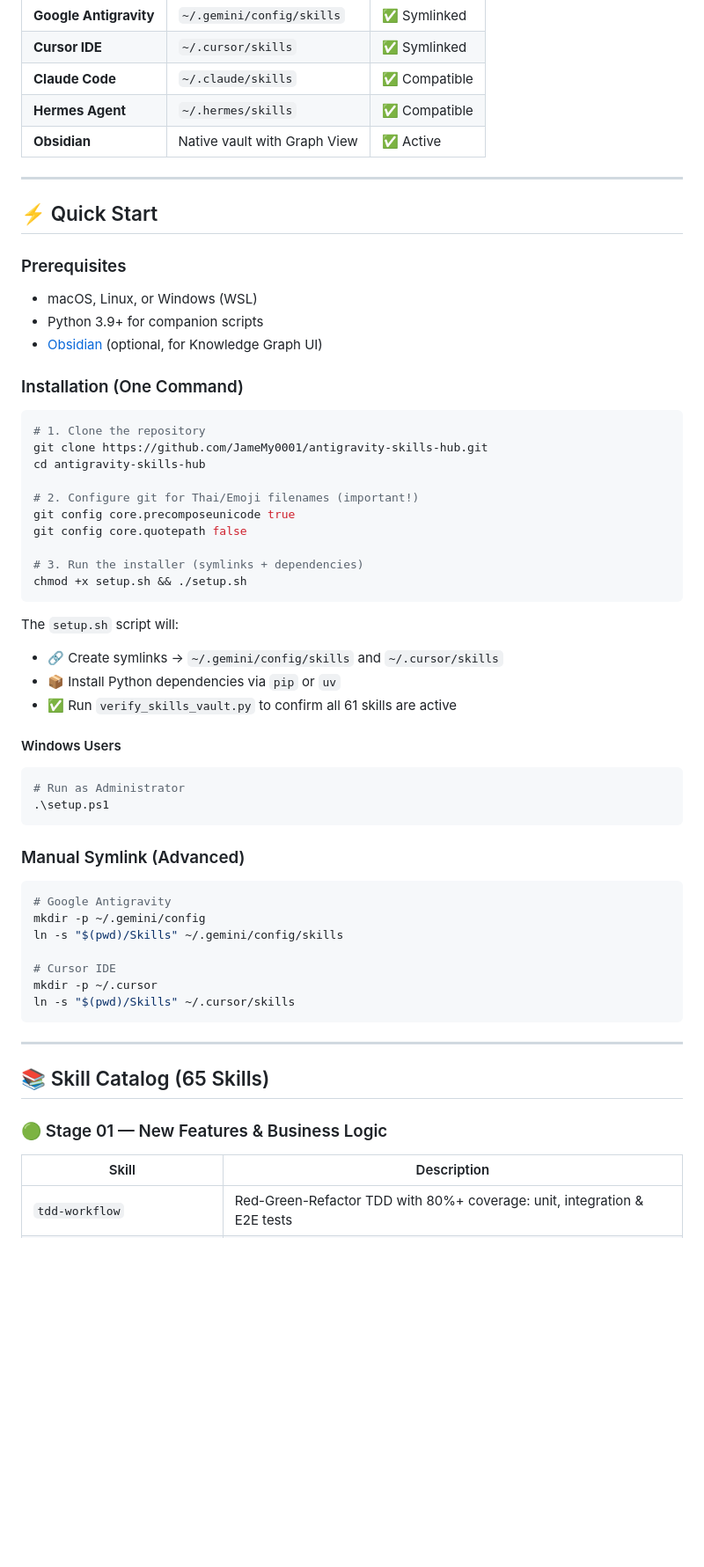
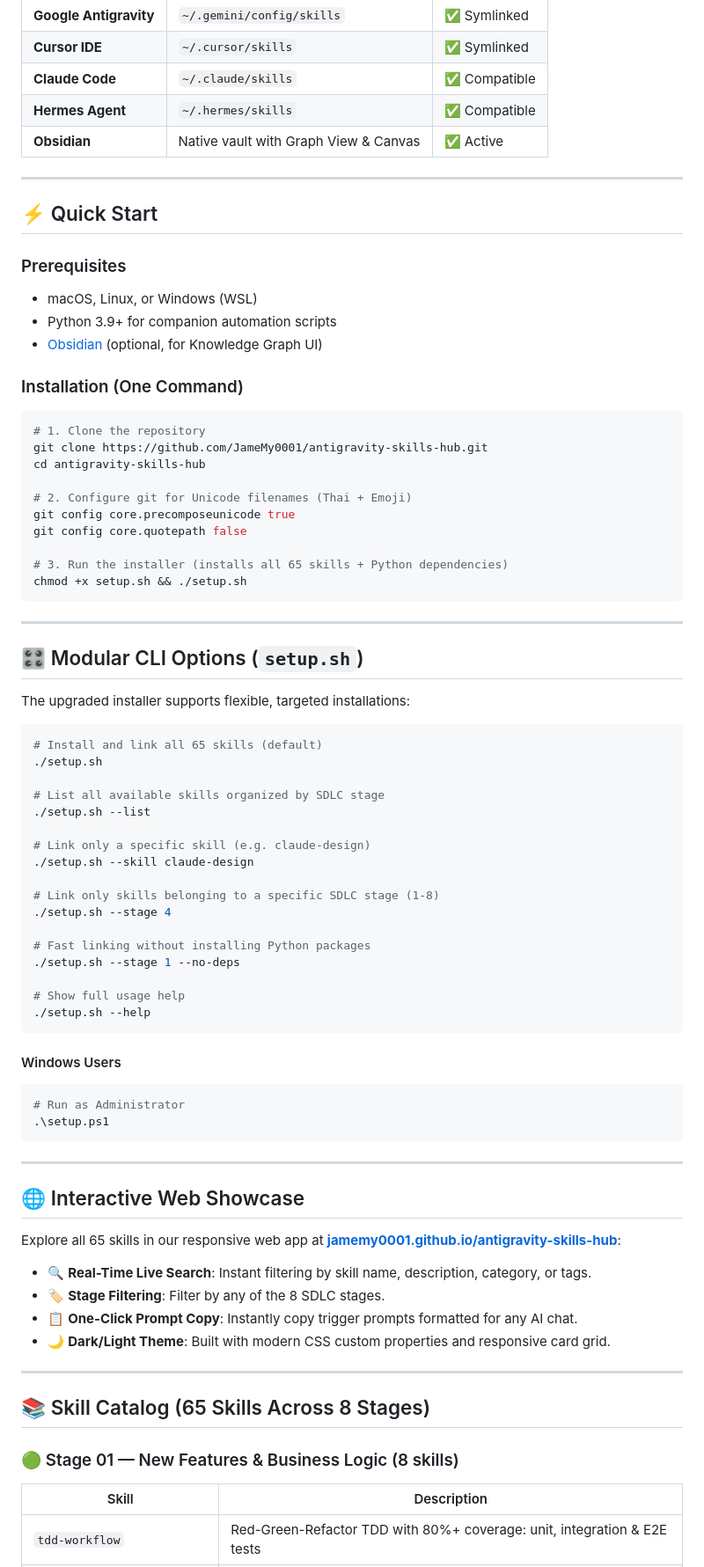
Before and after one commit to JameMy0001/antigravity-skills-hub, a Markdown page: README.md, the part around one of its changes. Shown at 88% size. Rendered like a GitHub page; blank space fills up the shorter version.

````diff
--- a/README.md
+++ b/README.md
@@ -63,7 +67,7 @@ One vault. Every AI agent platform. Simultaneously.
 | **Cursor IDE** | `~/.cursor/skills` | ✅ Symlinked |
 | **Claude Code** | `~/.claude/skills` | ✅ Compatible |
 | **Hermes Agent** | `~/.hermes/skills` | ✅ Compatible |
-| **Obsidian** | Native vault with Graph View | ✅ Active |
+| **Obsidian** | Native vault with Graph View & Canvas | ✅ Active |
 
 ---
 
@@ -71,7 +75,7 @@ One vault. Every AI agent platform. Simultaneously.
 
 ### Prerequisites
 - macOS, Linux, or Windows (WSL)
-- Python 3.9+ for companion scripts
+- Python 3.9+ for companion automation scripts
 - [Obsidian](https://obsidian.md) (optional, for Knowledge Graph UI)
 
 ### Installation (One Command)
@@ -81,18 +85,39 @@ One vault. Every AI agent platform. Simultaneously.
 git clone https://github.com/JameMy0001/antigravity-skills-hub.git
 cd antigravity-skills-hub
 
-# 2. Configure git for Thai/Emoji filenames (important!)
+# 2. Configure git for Unicode filenames (Thai + Emoji)
 git config core.precomposeunicode true
 git config core.quotepath false
 
-# 3. Run the installer (symlinks + dependencies)
+# 3. Run the installer (installs all 65 skills + Python dependencies)
 chmod +x setup.sh && ./setup.sh
 ```
 
-The `setup.sh` script will:
-- 🔗 Create symlinks → `~/.gemini/config/skills` and `~/.cursor/skills`
-- 📦 Install Python dependencies via `pip` or `uv`
-- ✅ Run `verify_skills_vault.py` to confirm all 61 skills are active
+---
+
+## 🎛️ Modular CLI Options (`setup.sh`)
+
+The upgraded installer supports flexible, targeted installations:
+
+```bash
+# Install and link all 65 skills (default)
+./setup.sh
+
+# List all available skills organized by SDLC stage
+./setup.sh --list
+
+# Link only a specific skill (e.g. claude-design)
+./setup.sh --skill claude-design
+
+# Link only skills belonging to a specific SDLC stage (1-8)
+./setup.sh --stage 4
+
+# Fast linking without installing Python packages
+./setup.sh --stage 1 --no-deps
+
+# Show full usage help
+./setup.sh --help
+```
 
 #### Windows Users
 ```powershell
@@ -100,23 +125,21 @@ The `setup.sh` script will:
 .\setup.ps1
 ```
 
-### Manual Symlink (Advanced)
-```bash
-# Google Antigravity
-mkdir -p ~/.gemini/config
-ln -s "$(pwd)/Skills" ~/.gemini/config/skills
+---
 
-# Cursor IDE
-mkdir -p ~/.cursor
-ln -s "$(pwd)/Skills" ~/.cursor/skills
-```
+## 🌐 Interactive Web Showcase
+
+Explore all 65 skills in our responsive web app at [**jamemy0001.github.io/antigravity-skills-hub**](https://jamemy0001.github.io/antigravity-skills-hub/):
+- 🔍 **Real-Time Live Search**: Instant filtering by skill name, description, category, or tags.
+- 🏷️ **Stage Filtering**: Filter by any of the 8 SDLC stages.
+- 📋 **One-Click Prompt Copy**: Instantly copy trigger prompts formatted for any AI chat.
+- 🌙 **Dark/Light Theme**: Built with modern CSS custom properties and responsive card grid.
 
 ---
 
-## 📚 Skill Catalog (65 Skills)
+## 📚 Skill Catalog (65 Skills Across 8 Stages)
 
-### 🟢 Stage 01 — New Features & Business Logic
-
+### 🟢 Stage 01 — New Features & Business Logic (8 skills)
 | Skill | Description |
 |---|---|
 | `tdd-workflow` | Red-Green-Refactor TDD with 80%+ coverage: unit, integration & E2E tests |
````
Also changed, not shown: other parts of README.md (+63 -61 lines).
